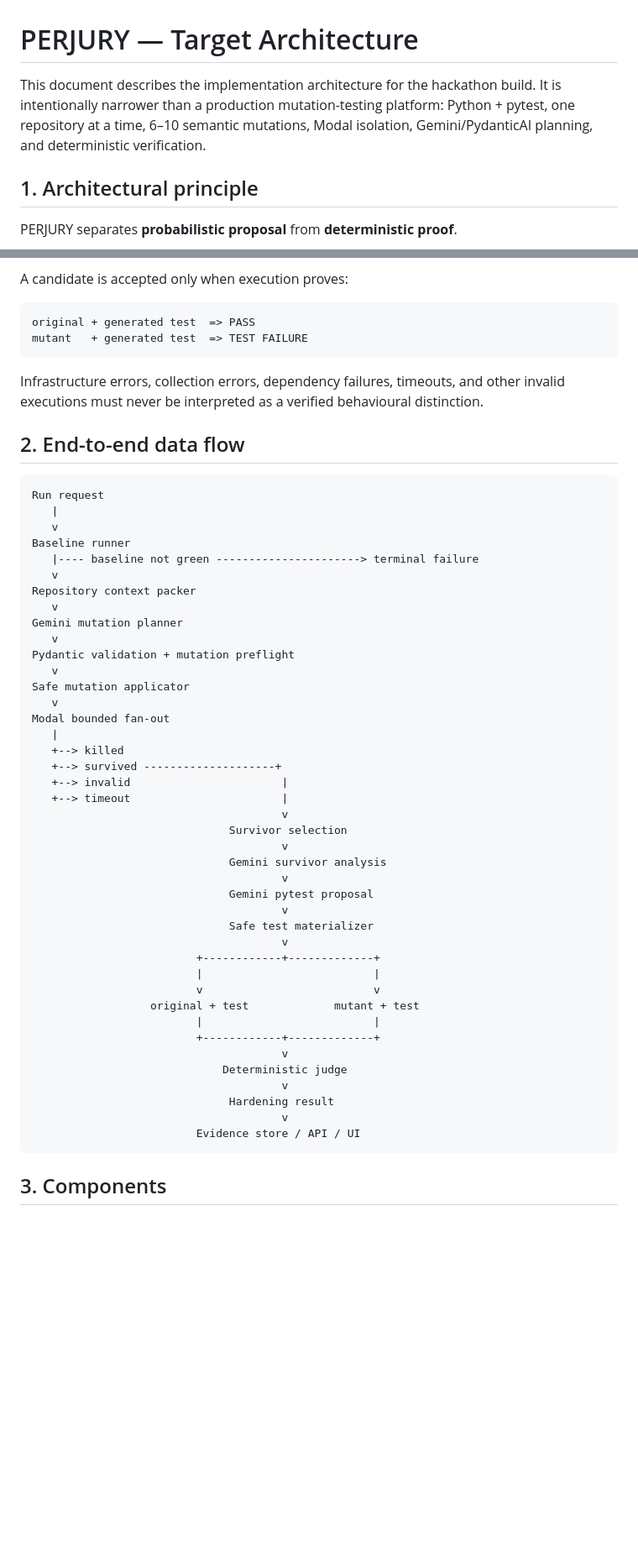
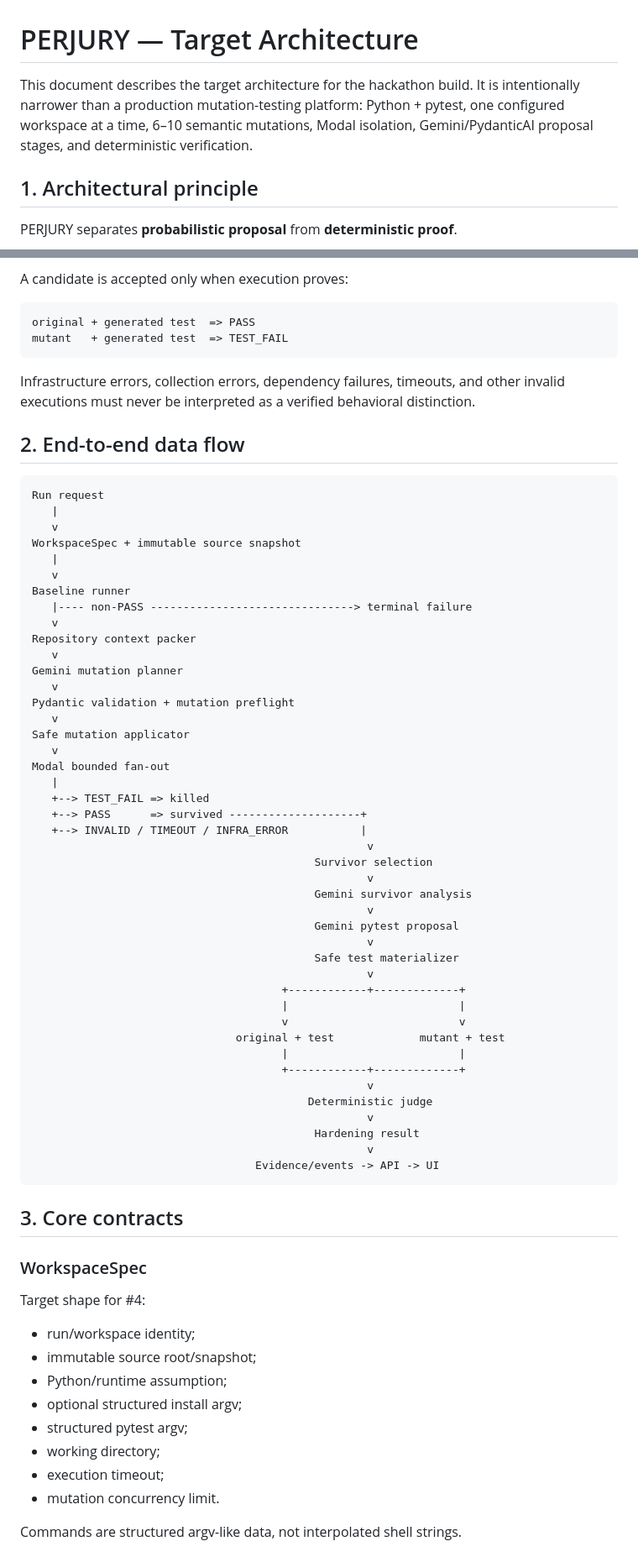
Before and after one commit to reverez/Tech-Europe-2026-PERJURY, a Markdown page: docs/ARCHITECTURE.md, 2 parts joined by grey strips. Shown at 84% size. Rendered like a GitHub page; blank space fills up the shorter version.

````diff
--- a/docs/ARCHITECTURE.md
+++ b/docs/ARCHITECTURE.md
@@ -1,6 +1,6 @@
 # PERJURY — Target Architecture
 
-This document describes the implementation architecture for the hackathon build. It is intentionally narrower than a production mutation-testing platform: Python + pytest, one repository at a time, 6–10 semantic mutations, Modal isolation, Gemini/PydanticAI planning, and deterministic verification.
+This document describes the target architecture for the hackathon build. It is intentionally narrower than a production mutation-testing platform: Python + pytest, one configured workspace at a time, 6–10 semantic mutations, Modal isolation, Gemini/PydanticAI proposal stages, and deterministic verification.
 
 ## 1. Architectural principle
 
@@ -17,10 +17,10 @@ A candidate is accepted only when execution proves:
 
 ```text
 original + generated test  => PASS
-mutant   + generated test  => TEST FAILURE
+mutant   + generated test  => TEST_FAIL
 ```
 
-Infrastructure errors, collection errors, dependency failures, timeouts, and other invalid executions must never be interpreted as a verified behavioural distinction.
+Infrastructure errors, collection errors, dependency failures, timeouts, and other invalid executions must never be interpreted as a verified behavioral distinction.
 
 ## 2. End-to-end data flow
 
@@ -28,8 +28,11 @@ Infrastructure errors, collection errors, dependency failures, timeouts, and oth
 Run request
    |
    v
+WorkspaceSpec + immutable source snapshot
+   |
+   v
 Baseline runner
-   |---- baseline not green ----------------------> terminal failure
+   |---- non-PASS -------------------------------> terminal failure
    v
 Repository context packer
    v
@@ -41,31 +44,44 @@ Safe mutation applicator
    v
 Modal bounded fan-out
    |
-   +--> killed
-   +--> survived --------------------+
-   +--> invalid                       |
-   +--> timeout                       |
-                                      v
-                              Survivor selection
-                                      v
-                              Gemini survivor analysis
-                                      v
-                              Gemini pytest proposal
-                                      v
-                              Safe test materializer
-                                      v
-                         +------------+-------------+
-                         |                          |
-                         v                          v
-                  original + test             mutant + test
-                         |                          |
-                         +------------+-------------+
-                                      v
-                             Deterministic judge
-                                      v
-                              Hardening result
-                                      v
-                         Evidence store / API / UI
+   +--> TEST_FAIL => killed
+   +--> PASS      => survived --------------------+
+   +--> INVALID / TIMEOUT / INFRA_ERROR           |
+                                                   v
+                                           Survivor selection
+                                                   v
+                                           Gemini survivor analysis
+                                                   v
+                                           Gemini pytest proposal
+                                                   v
+                                           Safe test materializer
+                                                   v
+                                      +------------+-------------+
+                                      |                          |
+                                      v                          v
+                               original + test             mutant + test
+                                      |                          |
+                                      +------------+-------------+
+                                                   v
+                                          Deterministic judge
+                                                   v
+                                           Hardening result
+                                                   v
+                                  Evidence/events -> API -> UI
 ```
 
-## 3. Components
+## 3. Core contracts
+
+### WorkspaceSpec
+Target shape for #4:
+- run/workspace identity;
+- immutable source root/snapshot;
+- Python/runtime assumption;
+- optional structured install argv;
+- structured pytest argv;
+- working directory;
+- execution timeout;
+- mutation concurrency limit.
+
+Commands are structured argv-like data, not interpolated shell strings.
+
````
Also changed, not shown: other parts of docs/ARCHITECTURE.md (+88 -46 lines).
